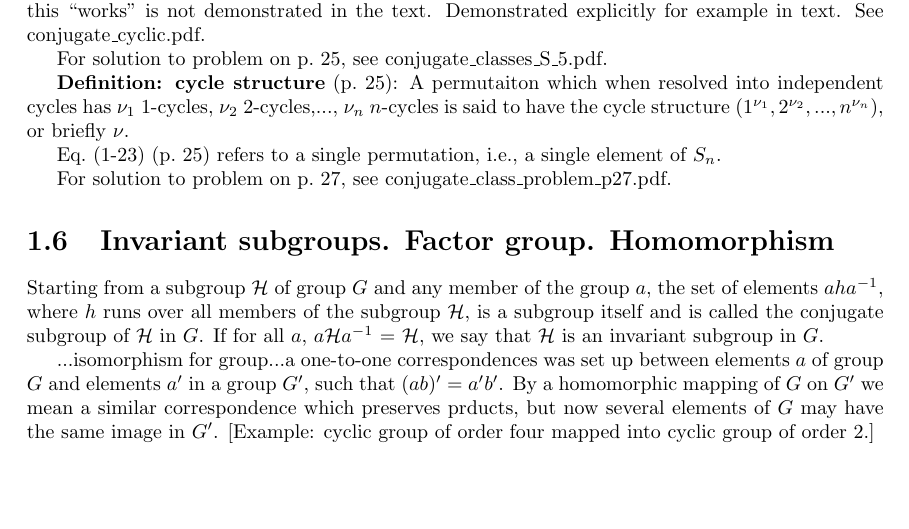
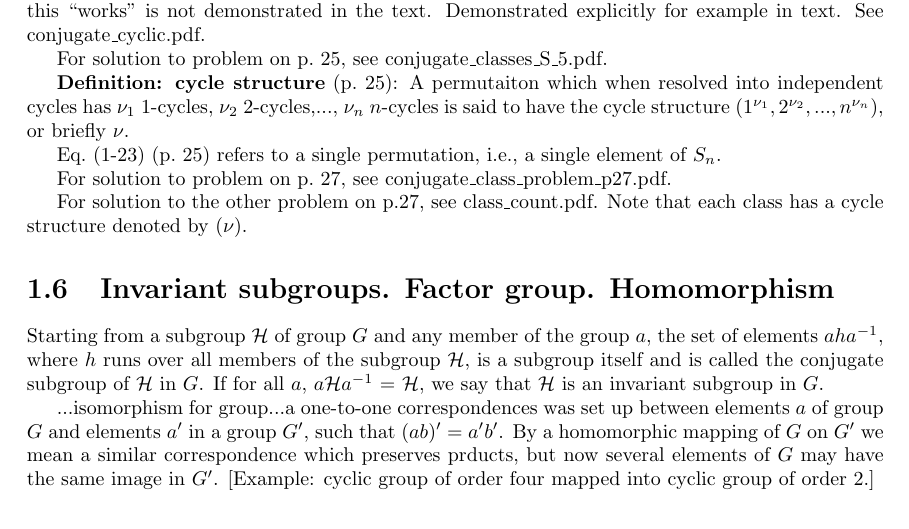
Before and after one commit to markito3/docs, a LaTeX thesis (hamermesh_notes/hamermesh_notes.tex, which reads hamermesh_notes/chapter_01.tex): part of page 7 of 12, cut so that both start at the same text, the shorter picture padded with empty space. Compiled offline with pdfLaTeX.

Commit message:
solution to other problem on p. 27

```diff
--- a/hamermesh_notes/chapter_01.tex
+++ b/hamermesh_notes/chapter_01.tex
@@ -395,6 +395,8 @@ Eq.\ (1-23) (p.\ 25) refers to a single permutation, i.e., a single element of $
 
 For solution to problem on p.\ 27, see conjugate\_class\_problem\_p27.pdf.
 
+For solution to the other problem on p.27, see class\_count.pdf. Note that each class has a cycle structure denoted by $(\nu)$.
+
 \section{Invariant subgroups. Factor group. Homomorphism}
 
 Starting from a subgroup $\mathcal H$ of group $G$ and any member of
```
Also changed, not shown: hamermesh_notes/class_count.pdf (added).
